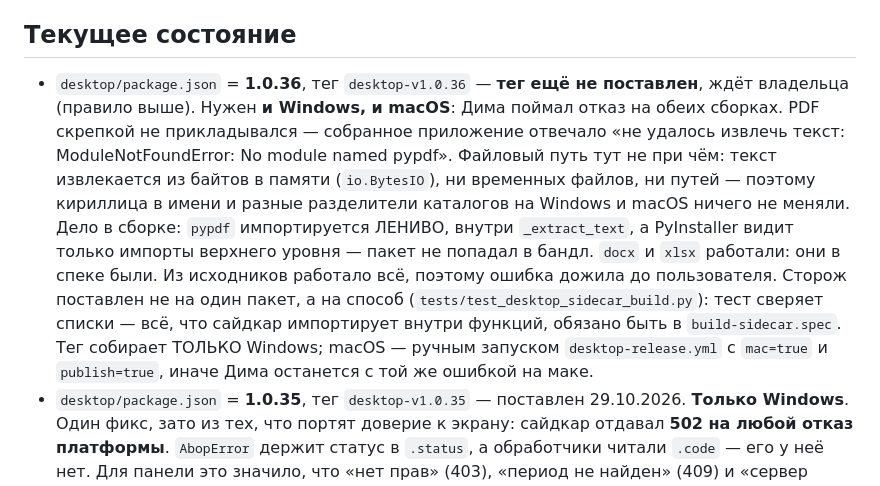
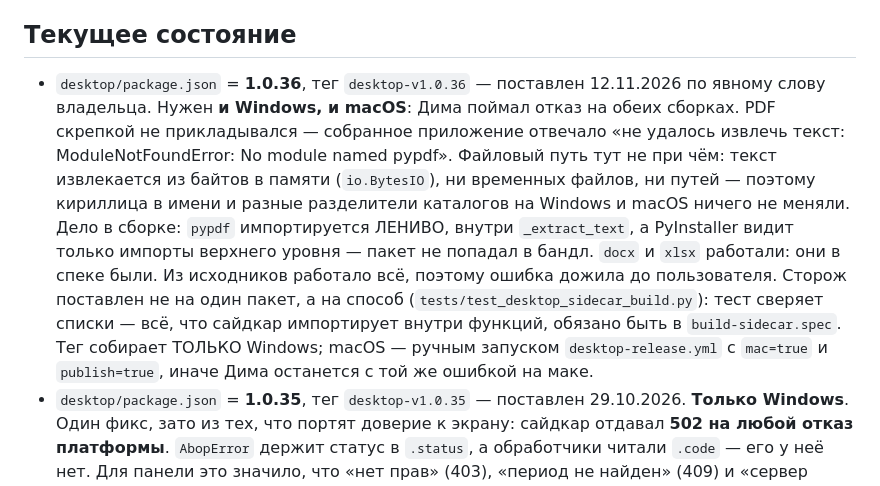
Before and after one commit to mkhlsokolenko-ai/abop, a Markdown page: docs/RELEASE_DISCIPLINE.md, the part around the change. Drawn GitHub-style.

Commit message:
docs(релиз): тег desktop-v1.0.36 поставлен по слову владельца
Co-Authored-By: Claude Opus 5 (1M context) <noreply@anthropic.com>

```diff
--- a/docs/RELEASE_DISCIPLINE.md
+++ b/docs/RELEASE_DISCIPLINE.md
@@ -24,7 +24,7 @@
 
 ## Текущее состояние
 
-- `desktop/package.json` = **1.0.36**, тег `desktop-v1.0.36` — **тег ещё не поставлен**, ждёт владельца (правило выше). Нужен **и Windows, и macOS**: Дима поймал отказ на обеих сборках. PDF скрепкой не прикладывался — собранное приложение отвечало «не удалось извлечь текст: ModuleNotFoundError: No module named pypdf». Файловый путь тут не при чём: текст извлекается из байтов в памяти (`io.BytesIO`), ни временных файлов, ни путей — поэтому кириллица в имени и разные разделители каталогов на Windows и macOS ничего не меняли. Дело в сборке: `pypdf` импортируется ЛЕНИВО, внутри `_extract_text`, а PyInstaller видит только импорты верхнего уровня — пакет не попадал в бандл. `docx` и `xlsx` работали: они в спеке были. Из исходников работало всё, поэтому ошибка дожила до пользователя. Сторож поставлен не на один пакет, а на способ (`tests/test_desktop_sidecar_build.py`): тест сверяет списки — всё, что сайдкар импортирует внутри функций, обязано быть в `build-sidecar.spec`. Тег собирает ТОЛЬКО Windows; macOS — ручным запуском `desktop-release.yml` с `mac=true` и `publish=true`, иначе Дима останется с той же ошибкой на маке.
+- `desktop/package.json` = **1.0.36**, тег `desktop-v1.0.36` — поставлен 12.11.2026 по явному слову владельца. Нужен **и Windows, и macOS**: Дима поймал отказ на обеих сборках. PDF скрепкой не прикладывался — собранное приложение отвечало «не удалось извлечь текст: ModuleNotFoundError: No module named pypdf». Файловый путь тут не при чём: текст извлекается из байтов в памяти (`io.BytesIO`), ни временных файлов, ни путей — поэтому кириллица в имени и разные разделители каталогов на Windows и macOS ничего не меняли. Дело в сборке: `pypdf` импортируется ЛЕНИВО, внутри `_extract_text`, а PyInstaller видит только импорты верхнего уровня — пакет не попадал в бандл. `docx` и `xlsx` работали: они в спеке были. Из исходников работало всё, поэтому ошибка дожила до пользователя. Сторож поставлен не на один пакет, а на способ (`tests/test_desktop_sidecar_build.py`): тест сверяет списки — всё, что сайдкар импортирует внутри функций, обязано быть в `build-sidecar.spec`. Тег собирает ТОЛЬКО Windows; macOS — ручным запуском `desktop-release.yml` с `mac=true` и `publish=true`, иначе Дима останется с той же ошибкой на маке.
 - `desktop/package.json` = **1.0.35**, тег `desktop-v1.0.35` — поставлен 29.10.2026. **Только Windows**. Один фикс, зато из тех, что портят доверие к экрану: сайдкар отдавал **502 на любой отказ платформы**. `AbopError` держит статус в `.status`, а обработчики читали `.code` — его у неё нет. Для панели это значило, что «нет прав» (403), «период не найден» (409) и «сервер недоступен» выглядят одинаково: человек шёл чинить сеть там, где не хватало доступа. Поймано на живом вызове пульта: оба ответа платформы пришли верные, а наружу ушло 502. Теперь код ищется в `.status`, `.code`, `.status_code` — и 502 остаётся только там, где платформа действительно не ответила.
 - `desktop/package.json` = **1.0.34**, тег `desktop-v1.0.34` — поставлен 28.10.2026 по тому же разрешению владельца. **Только Windows**. Очередь 1 пульта расчётчика (см. [SVERKA_PULT.md](SVERKA_PULT.md)): у сайдкара появилось ДЕЙСТВИЕ для панели вертикали — `POST /api/panel-action/{path}` с отдельным узким белым списком (`ПАНЕЛЯМ_ДЕЙСТВИЯ = /api/periods/`). До этого панель умела только читать, и экран «Сверка» был табло: пять запросов на чтение и ни одного действия. Теперь расчётчик считает свою организацию и закрывает её период прямо с экрана. Граница при этом не исчезла, а переехала: читать чужую ручку — неприятность, вызвать её под правами открывшего — происшествие, поэтому списки чтения и действия разные, и второй короткий. Без этой версии пульт виден, но кнопки упираются в старый сайдкар, и экран честно говорит, что периоды появились в 1.0.34.
 - `desktop/package.json` = **1.0.33**, тег `desktop-v1.0.33` — поставлен 28.10.2026 по тому же разрешению владельца. **Только Windows**. Один вопрос, но важный: **интерфейс обновляется без перезапуска приложения**. UI приезжает «Путём А» — сайдкар тянет бандл с сервера и отдаёт его окну, — но тянул он его РОВНО ОДИН РАЗ, при старте. Приложение живёт в трее неделями, и правки не доходили: владелец смотрел на экран и говорил «я не вижу никаких изменений», и был прав. Теперь у сайдкара есть `GET /api/ui/version` (версия в кэше и на сервере) и `POST /api/ui/sync` (перетянуть сейчас), а окно спрашивает версию при старте, раз в десять минут и при возврате фокуса; разошлось — показывает полосу «интерфейс обновился» с кнопкой «Обновить окно». Молча окно не перезагружается: в чате может лежать набранный текст. До этой версии правки интерфейса доезжают только после перезапуска приложения.
```
